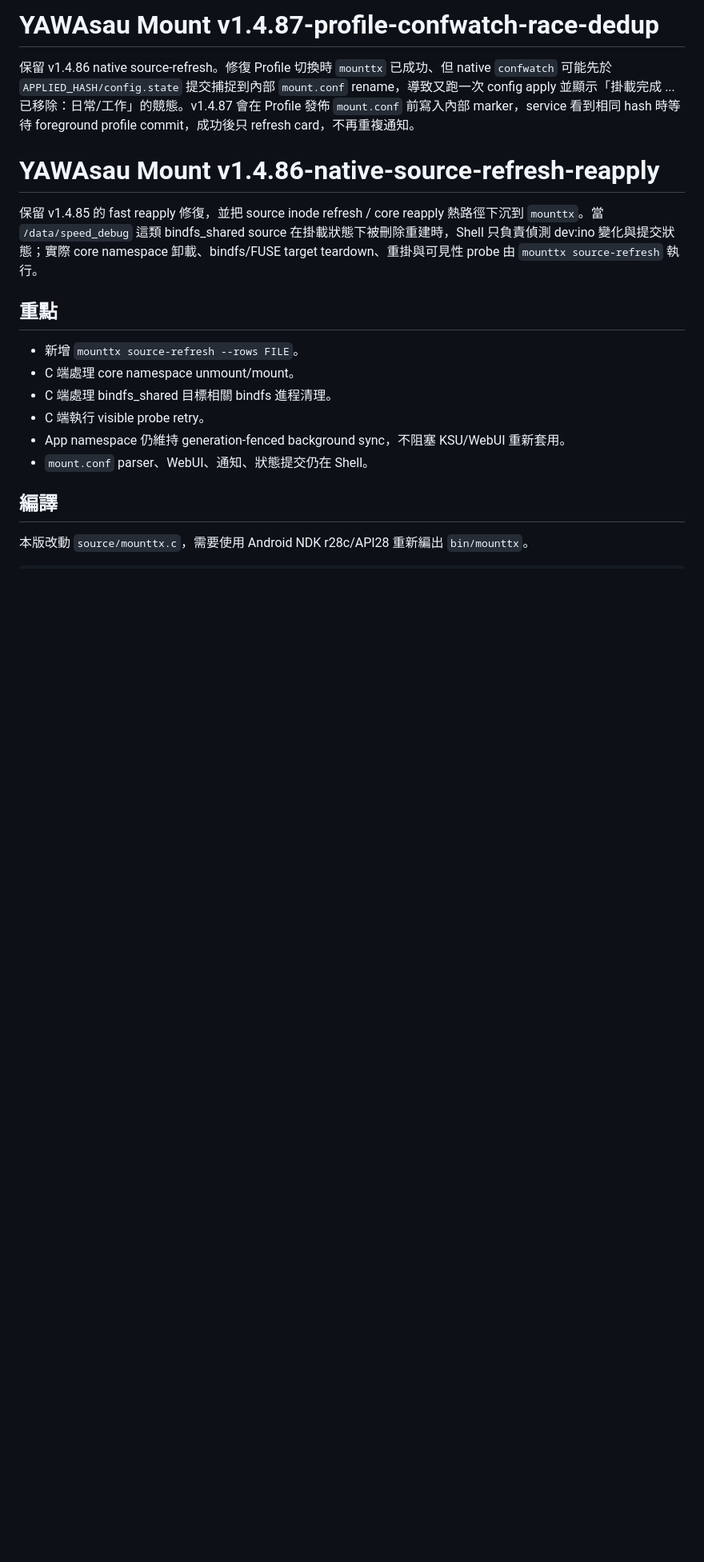
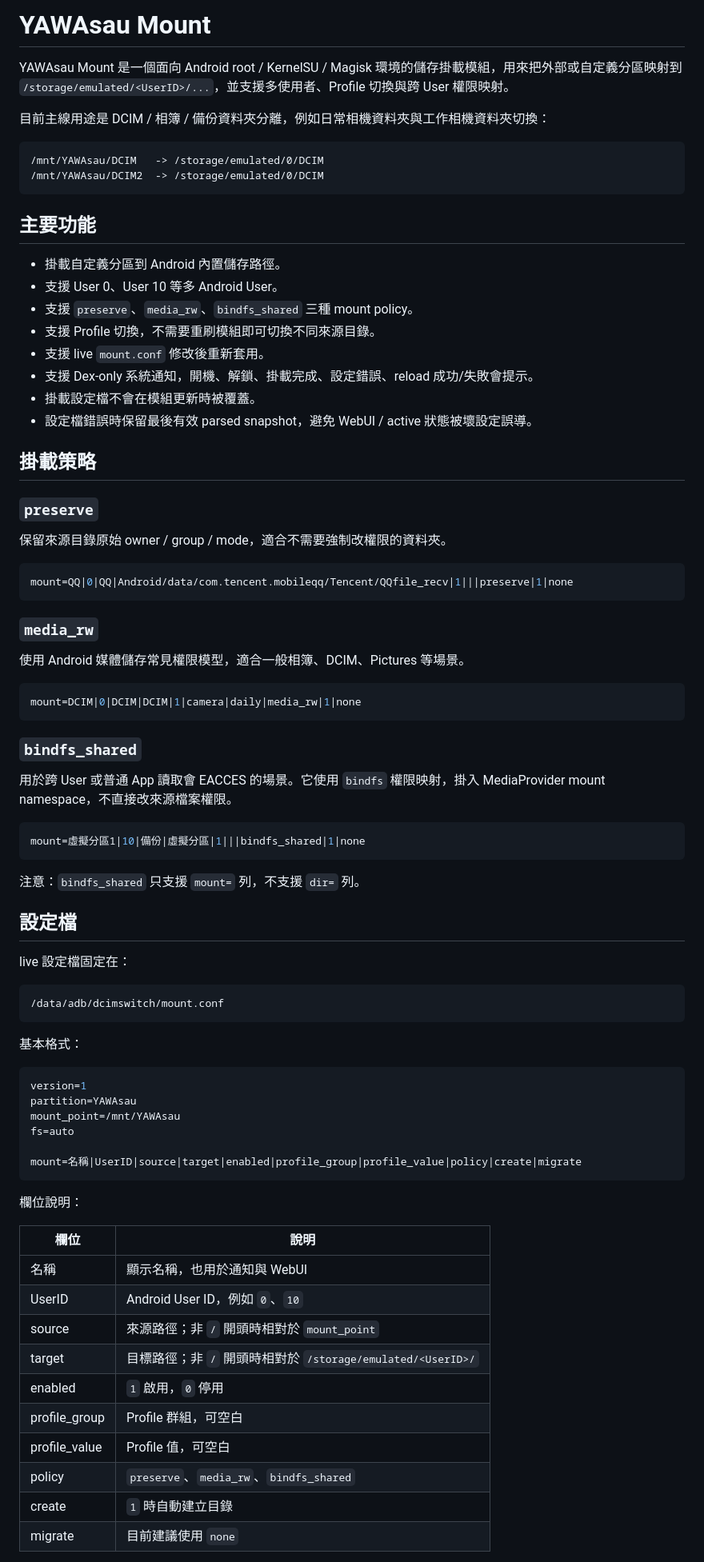
Before and after one commit to YAWAsau/Mount_plus, a Markdown page: README.md, the part around one of its changes. Shown at 80% size. Rendered like a GitHub page; blank space fills up the shorter version.

````diff
--- a/README.md
+++ b/README.md
@@ -1,20 +1,84 @@
-# YAWAsau Mount v1.4.87-profile-confwatch-race-dedup
+# YAWAsau Mount
 
-保留 v1.4.86 native source-refresh。修復 Profile 切換時 `mounttx` 已成功、但 native `confwatch` 可能先於 `APPLIED_HASH/config.state` 提交捕捉到內部 `mount.conf` rename，導致又跑一次 config apply 並顯示「掛載完成 ... 已移除：日常/工作」的競態。v1.4.87 會在 Profile 發佈 `mount.conf` 前寫入內部 marker，service 看到相同 hash 時等待 foreground profile commit，成功後只 refresh card，不再重複通知。
+YAWAsau Mount 是一個面向 Android root / KernelSU / Magisk 環境的儲存掛載模組，用來把外部或自定義分區映射到 `/storage/emulated/<UserID>/...`，並支援多使用者、Profile 切換與跨 User 權限映射。
 
-# YAWAsau Mount v1.4.86-native-source-refresh-reapply
+目前主線用途是 DCIM / 相簿 / 備份資料夾分離，例如日常相機資料夾與工作相機資料夾切換：
 
-保留 v1.4.85 的 fast reapply 修復，並把 source inode refresh / core reapply 熱路徑下沉到 `mounttx`。當 `/data/speed_debug` 這類 bindfs_shared source 在掛載狀態下被刪除重建時，Shell 只負責偵測 dev:ino 變化與提交狀態；實際 core namespace 卸載、bindfs/FUSE target teardown、重掛與可見性 probe 由 `mounttx source-refresh` 執行。
+```text
+/mnt/YAWAsau/DCIM   -> /storage/emulated/0/DCIM
+/mnt/YAWAsau/DCIM2  -> /storage/emulated/0/DCIM
+```
 
-## 重點
+## 主要功能
 
-- 新增 `mounttx source-refresh --rows FILE`。
-- C 端處理 core namespace unmount/mount。
-- C 端處理 bindfs_shared 目標相關 bindfs 進程清理。
-- C 端執行 visible probe retry。
-- App namespace 仍維持 generation-fenced background sync，不阻塞 KSU/WebUI 重新套用。
-- `mount.conf` parser、WebUI、通知、狀態提交仍在 Shell。
+- 掛載自定義分區到 Android 內置儲存路徑。
+- 支援 User 0、User 10 等多 Android User。
+- 支援 `preserve`、`media_rw`、`bindfs_shared` 三種 mount policy。
+- 支援 Profile 切換，不需要重刷模組即可切換不同來源目錄。
+- 支援 live `mount.conf` 修改後重新套用。
+- 支援 Dex-only 系統通知，開機、解鎖、掛載完成、設定錯誤、reload 成功/失敗會提示。
+- 掛載設定檔不會在模組更新時被覆蓋。
+- 設定檔錯誤時保留最後有效 parsed snapshot，避免 WebUI / active 狀態被壞設定誤導。
 
-## 編譯
+## 掛載策略
 
-本版改動 `source/mounttx.c`，需要使用 Android NDK r28c/API28 重新編出 `bin/mounttx`。
+### `preserve`
+
+保留來源目錄原始 owner / group / mode，適合不需要強制改權限的資料夾。
+
+```ini
+mount=QQ|0|QQ|Android/data/com.tencent.mobileqq/Tencent/QQfile_recv|1|||preserve|1|none
+```
+
+### `media_rw`
+
+使用 Android 媒體儲存常見權限模型，適合一般相簿、DCIM、Pictures 等場景。
+
+```ini
+mount=DCIM|0|DCIM|DCIM|1|camera|daily|media_rw|1|none
+```
+
+### `bindfs_shared`
+
+用於跨 User 或普通 App 讀取會 EACCES 的場景。它使用 `bindfs` 權限映射，掛入 MediaProvider mount namespace，不直接改來源檔案權限。
+
+```ini
+mount=虛擬分區1|10|備份|虛擬分區|1|||bindfs_shared|1|none
+```
+
+注意：`bindfs_shared` 只支援 `mount=` 列，不支援 `dir=` 列。
+
+## 設定檔
+
+live 設定檔固定在：
+
+```text
+/data/adb/dcimswitch/mount.conf
+```
+
+基本格式：
+
+```ini
+version=1
+partition=YAWAsau
+mount_point=/mnt/YAWAsau
+fs=auto
+
+mount=名稱|UserID|source|target|enabled|profile_group|profile_value|policy|create|migrate
+```
+
+欄位說明：
+
+| 欄位 | 說明 |
+| --- | --- |
+| 名稱 | 顯示名稱，也用於通知與 WebUI |
+| UserID | Android User ID，例如 `0`、`10` |
+| source | 來源路徑；非 `/` 開頭時相對於 `mount_point` |
+| target | 目標路徑；非 `/` 開頭時相對於 `/storage/emulated/<UserID>/` |
+| enabled | `1` 啟用，`0` 停用 |
+| profile_group | Profile 群組，可空白 |
+| profile_value | Profile 值，可空白 |
+| policy | `preserve`、`media_rw`、`bindfs_shared` |
+| create | `1` 時自動建立目錄 |
+| migrate | 目前建議使用 `none` |
+
````
Also changed, not shown: other parts of README.md (+70 -111 lines).
